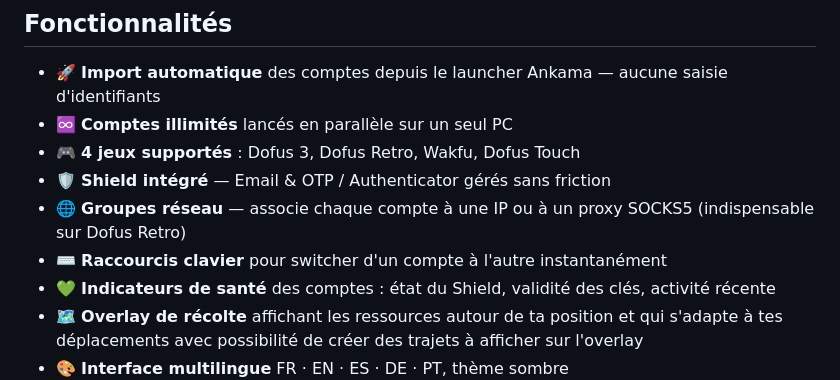
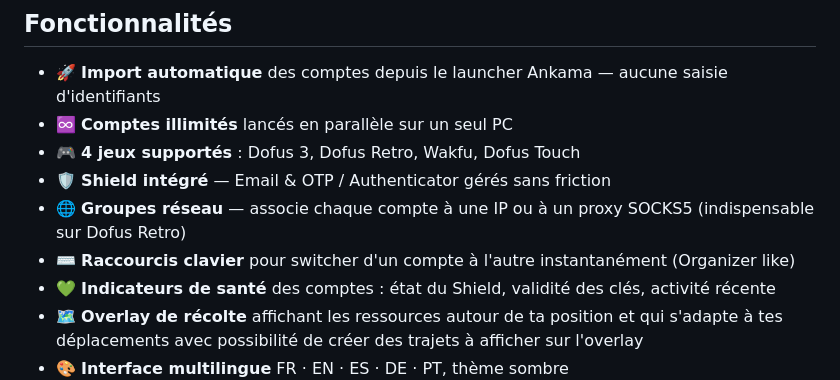
Before and after one commit to vDAKK/stakk, a Markdown page: docs/README.md, the part around the change. Rendered like a GitHub page.

```diff
--- a/docs/README.md
+++ b/docs/README.md
@@ -44,7 +44,7 @@ PLAY, ça part.
 - 🛡️ **Shield intégré** — Email & OTP / Authenticator gérés sans friction
 - 🌐 **Groupes réseau** — associe chaque compte à une IP ou à un proxy
   SOCKS5 (indispensable sur Dofus Retro)
-- ⌨️ **Raccourcis clavier** pour switcher d'un compte à l'autre instantanément
+- ⌨️ **Raccourcis clavier** pour switcher d'un compte à l'autre instantanément (Organizer like)
 - 💚 **Indicateurs de santé** des comptes : état du Shield, validité des
   clés, activité récente
 - 🗺️ **Overlay de récolte** affichant les ressources autour de ta position
```
